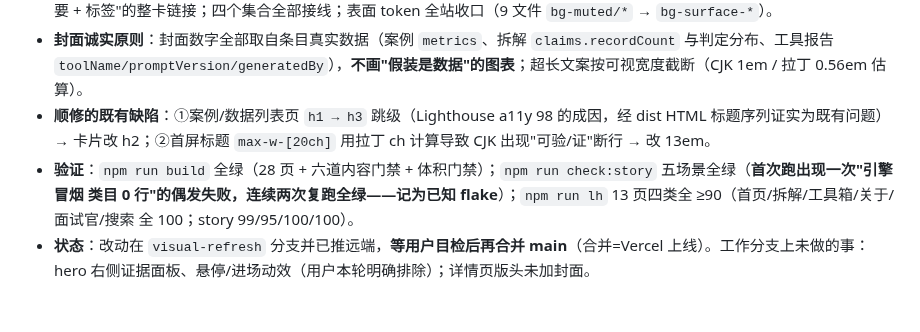
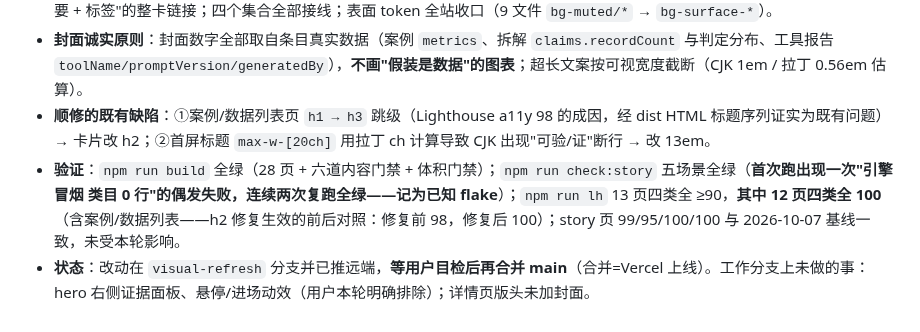
Before and after one commit to YHLLXY/pm-forge, a Markdown page: docs/STATUS.md, the part around the change. Rendered like a GitHub page.

Commit message:
docs: STATUS 补视觉美化轮 Lighthouse 复验数字（12 页四类全 100）

```diff
--- a/docs/STATUS.md
+++ b/docs/STATUS.md
@@ -362,5 +362,5 @@
 - **批 2**：新增 `components/Cover.astro`（**内联 SVG，非图片文件**——随主题自适应、零网络请求、零构建步骤、无 CLS）与 `coverData` 语义（section/kicker/date/headline/subline/facts）；`Card.astro` 重写为"封面 + 板块色标签 + 日期 + 标题 + 摘要 + 标签"的整卡链接；四个集合全部接线；表面 token 全站收口（9 文件 `bg-muted/*` → `bg-surface-*`）。
 - **封面诚实原则**：封面数字全部取自条目真实数据（案例 `metrics`、拆解 `claims.recordCount` 与判定分布、工具报告 `toolName/promptVersion/generatedBy`），**不画"假装是数据"的图表**；超长文案按可视宽度截断（CJK 1em / 拉丁 0.56em 估算）。
 - **顺修的既有缺陷**：①案例/数据列表页 `h1 → h3` 跳级（Lighthouse a11y 98 的成因，经 dist HTML 标题序列证实为既有问题）→ 卡片改 h2；②首屏标题 `max-w-[20ch]` 用拉丁 ch 计算导致 CJK 出现"可验/证"断行 → 改 13em。
-- **验证**：`npm run build` 全绿（28 页 + 六道内容门禁 + 体积门禁）；`npm run check:story` 五场景全绿（**首次跑出现一次"引擎冒烟 类目 0 行"的偶发失败，连续两次复跑全绿——记为已知 flake**）；`npm run lh` 13 页四类全 ≥90（首页/拆解/工具箱/关于/面试官/搜索 全 100；story 99/95/100/100）。
+- **验证**：`npm run build` 全绿（28 页 + 六道内容门禁 + 体积门禁）；`npm run check:story` 五场景全绿（**首次跑出现一次"引擎冒烟 类目 0 行"的偶发失败，连续两次复跑全绿——记为已知 flake**）；`npm run lh` 13 页四类全 ≥90，**其中 12 页四类全 100**（含案例/数据列表——h2 修复生效的前后对照：修复前 98，修复后 100）；story 页 99/95/100/100 与 2026-10-07 基线一致，未受本轮影响。
 - **状态**：改动在 `visual-refresh` 分支并已推远端，**等用户目检后再合并 main**（合并=Vercel 上线）。工作分支上未做的事：hero 右侧证据面板、悬停/进场动效（用户本轮明确排除）；详情页版头未加封面。
```
